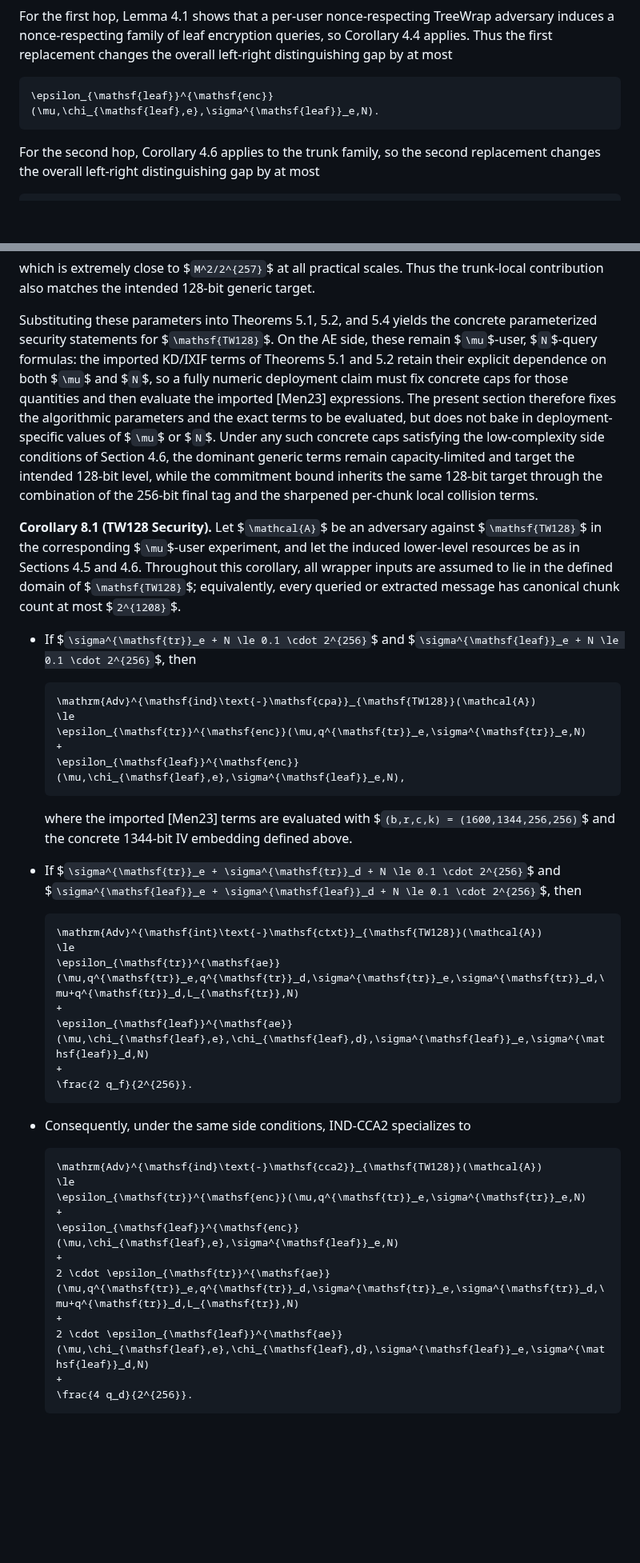
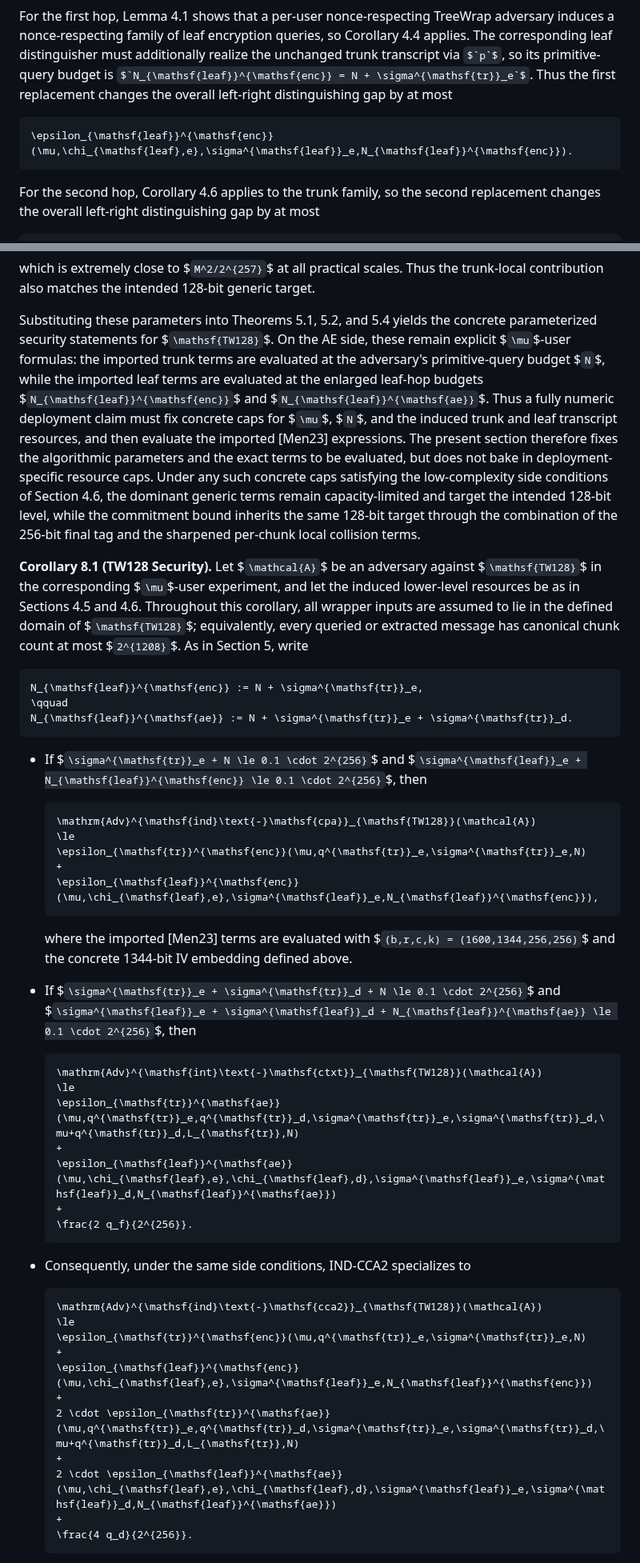
Before and after one commit to codahale/treewrap, a Markdown page: treewrap.md, 2 parts joined by grey strips. Shown at 80% size. Rendered like a GitHub page; some formulas as TeX source; blank space fills up the shorter version.

Commit message:
Fix leaf-hop primitive query accounting

````diff
--- a/treewrap.md
+++ b/treewrap.md
@@ -2084,11 +2103,13 @@ $`p^{-1}`$.
 
 For the first hop, Lemma 4.1 shows that a per-user nonce-respecting TreeWrap
 adversary induces a nonce-respecting family of leaf encryption queries, so
-Corollary 4.4 applies. Thus the first replacement changes the overall
-left-right distinguishing gap by at most
-
-```math
-\epsilon_{\mathsf{leaf}}^{\mathsf{enc}}(\mu,\chi_{\mathsf{leaf},e},\sigma^{\mathsf{leaf}}_e,N).
+Corollary 4.4 applies. The corresponding leaf distinguisher must additionally
+realize the unchanged trunk transcript via $`p`$, so its primitive-query budget
+is $`N_{\mathsf{leaf}}^{\mathsf{enc}} = N + \sigma^{\mathsf{tr}}_e`$. Thus the
+first replacement changes the overall left-right distinguishing gap by at most
+
+```math
+\epsilon_{\mathsf{leaf}}^{\mathsf{enc}}(\mu,\chi_{\mathsf{leaf},e},\sigma^{\mathsf{leaf}}_e,N_{\mathsf{leaf}}^{\mathsf{enc}}).
 ```
 
 For the second hop, Corollary 4.6 applies to the trunk family, so the second
@@ -2931,34 +2960,43 @@ trunk-local contribution also matches the intended 128-bit generic target.
 
 Substituting these parameters into Theorems 5.1, 5.2, and 5.4 yields the
 concrete parameterized security statements for $`\mathsf{TW128}`$. On the AE
-side, these remain $`\mu`$-user, $`N`$-query formulas: the imported KD/IXIF
-terms of Theorems 5.1 and 5.2 retain their explicit dependence on both $`\mu`$
-and $`N`$, so a fully numeric deployment claim must fix concrete caps for those
-quantities and then evaluate the imported [Men23] expressions. The present
-section therefore fixes the algorithmic parameters and the exact terms to be
-evaluated, but does not bake in deployment-specific values of $`\mu`$ or $`N`$.
-Under any such concrete caps satisfying the low-complexity side conditions of
-Section 4.6, the dominant generic terms remain capacity-limited and target the
-intended 128-bit level, while the commitment bound inherits the same 128-bit
-target through the combination of the 256-bit final tag and the sharpened
-per-chunk local collision terms.
+side, these remain explicit $`\mu`$-user formulas: the imported trunk terms are
+evaluated at the adversary's primitive-query budget $`N`$, while the imported
+leaf terms are evaluated at the enlarged leaf-hop budgets
+$`N_{\mathsf{leaf}}^{\mathsf{enc}}`$ and $`N_{\mathsf{leaf}}^{\mathsf{ae}}`$.
+Thus a fully numeric deployment claim must fix concrete caps for $`\mu`$,
+$`N`$, and the induced trunk and leaf transcript resources, and then evaluate
+the imported [Men23] expressions. The present section therefore fixes the
+algorithmic parameters and the exact terms to be evaluated, but does not bake
+in deployment-specific resource caps. Under any such concrete caps satisfying
+the low-complexity side conditions of Section 4.6, the dominant generic terms
+remain capacity-limited and target the intended 128-bit level, while the
+commitment bound inherits the same 128-bit target through the combination of
+the 256-bit final tag and the sharpened per-chunk local collision terms.
 
 **Corollary 8.1 (TW128 Security).** Let $`\mathcal{A}`$ be an adversary against
 $`\mathsf{TW128}`$ in the corresponding $`\mu`$-user experiment, and let the
 induced lower-level resources be as in Sections 4.5 and 4.6. Throughout this
 corollary, all wrapper inputs are assumed to lie in the defined domain of
 $`\mathsf{TW128}`$; equivalently, every queried or extracted message has
-canonical chunk count at most $`2^{1208}`$.
+canonical chunk count at most $`2^{1208}`$. As in Section 5, write
+
+```math
+N_{\mathsf{leaf}}^{\mathsf{enc}} := N + \sigma^{\mathsf{tr}}_e,
+\qquad
+N_{\mathsf{leaf}}^{\mathsf{ae}} := N + \sigma^{\mathsf{tr}}_e + \sigma^{\mathsf{tr}}_d.
+```
 
 - If $`\sigma^{\mathsf{tr}}_e + N \le 0.1 \cdot 2^{256}`$ and
-  $`\sigma^{\mathsf{leaf}}_e + N \le 0.1 \cdot 2^{256}`$, then
+  $`\sigma^{\mathsf{leaf}}_e + N_{\mathsf{leaf}}^{\mathsf{enc}} \le
+  0.1 \cdot 2^{256}`$, then
 
   ```math
   \mathrm{Adv}^{\mathsf{ind}\text{-}\mathsf{cpa}}_{\mathsf{TW128}}(\mathcal{A})
   \le
   \epsilon_{\mathsf{tr}}^{\mathsf{enc}}(\mu,q^{\mathsf{tr}}_e,\sigma^{\mathsf{tr}}_e,N)
   +
-  \epsilon_{\mathsf{leaf}}^{\mathsf{enc}}(\mu,\chi_{\mathsf{leaf},e},\sigma^{\mathsf{leaf}}_e,N),
+  \epsilon_{\mathsf{leaf}}^{\mathsf{enc}}(\mu,\chi_{\mathsf{leaf},e},\sigma^{\mathsf{leaf}}_e,N_{\mathsf{leaf}}^{\mathsf{enc}}),
   ```
 
   where the imported [Men23] terms are evaluated with
@@ -2967,15 +3005,15 @@ canonical chunk count at most $`2^{1208}`$.
 
 - If $`\sigma^{\mathsf{tr}}_e + \sigma^{\mathsf{tr}}_d + N \le 0.1 \cdot 2^{256}`$
   and
-  $`\sigma^{\mathsf{leaf}}_e + \sigma^{\mathsf{leaf}}_d + N \le 0.1 \cdot 2^{256}`$,
-  then
+  $`\sigma^{\mathsf{leaf}}_e + \sigma^{\mathsf{leaf}}_d +
+  N_{\mathsf{leaf}}^{\mathsf{ae}} \le 0.1 \cdot 2^{256}`$, then
 
   ```math
   \mathrm{Adv}^{\mathsf{int}\text{-}\mathsf{ctxt}}_{\mathsf{TW128}}(\mathcal{A})
   \le
   \epsilon_{\mathsf{tr}}^{\mathsf{ae}}(\mu,q^{\mathsf{tr}}_e,q^{\mathsf{tr}}_d,\sigma^{\mathsf{tr}}_e,\sigma^{\mathsf{tr}}_d,\mu+q^{\mathsf{tr}}_d,L_{\mathsf{tr}},N)
   +
-  \epsilon_{\mathsf{leaf}}^{\mathsf{ae}}(\mu,\chi_{\mathsf{leaf},e},\chi_{\mathsf{leaf},d},\sigma^{\mathsf{leaf}}_e,\sigma^{\mathsf{leaf}}_d,N)
+  \epsilon_{\mathsf{leaf}}^{\mathsf{ae}}(\mu,\chi_{\mathsf{leaf},e},\chi_{\mathsf{leaf},d},\sigma^{\mathsf{leaf}}_e,\sigma^{\mathsf{leaf}}_d,N_{\mathsf{leaf}}^{\mathsf{ae}})
   +
   \frac{2 q_f}{2^{256}}.
   ```
@@ -2987,11 +3025,11 @@ canonical chunk count at most $`2^{1208}`$.
   \le
   \epsilon_{\mathsf{tr}}^{\mathsf{enc}}(\mu,q^{\mathsf{tr}}_e,\sigma^{\mathsf{tr}}_e,N)
   +
-  \epsilon_{\mathsf{leaf}}^{\mathsf{enc}}(\mu,\chi_{\mathsf{leaf},e},\sigma^{\mathsf{leaf}}_e,N)
+  \epsilon_{\mathsf{leaf}}^{\mathsf{enc}}(\mu,\chi_{\mathsf{leaf},e},\sigma^{\mathsf{leaf}}_e,N_{\mathsf{leaf}}^{\mathsf{enc}})
   +
   2 \cdot \epsilon_{\mathsf{tr}}^{\mathsf{ae}}(\mu,q^{\mathsf{tr}}_e,q^{\mathsf{tr}}_d,\sigma^{\mathsf{tr}}_e,\sigma^{\mathsf{tr}}_d,\mu+q^{\mathsf{tr}}_d,L_{\mathsf{tr}},N)
   +
-  2 \cdot \epsilon_{\mathsf{leaf}}^{\mathsf{ae}}(\mu,\chi_{\mathsf{leaf},e},\chi_{\mathsf{leaf},d},\sigma^{\mathsf{leaf}}_e,\sigma^{\mathsf{leaf}}_d,N)
+  2 \cdot \epsilon_{\mathsf{leaf}}^{\mathsf{ae}}(\mu,\chi_{\mathsf{leaf},e},\chi_{\mathsf{leaf},d},\sigma^{\mathsf{leaf}}_e,\sigma^{\mathsf{leaf}}_d,N_{\mathsf{leaf}}^{\mathsf{ae}})
   +
   \frac{4 q_d}{2^{256}}.
   ```
````
Also changed, not shown: other parts of treewrap.md (+43 -16 lines).
